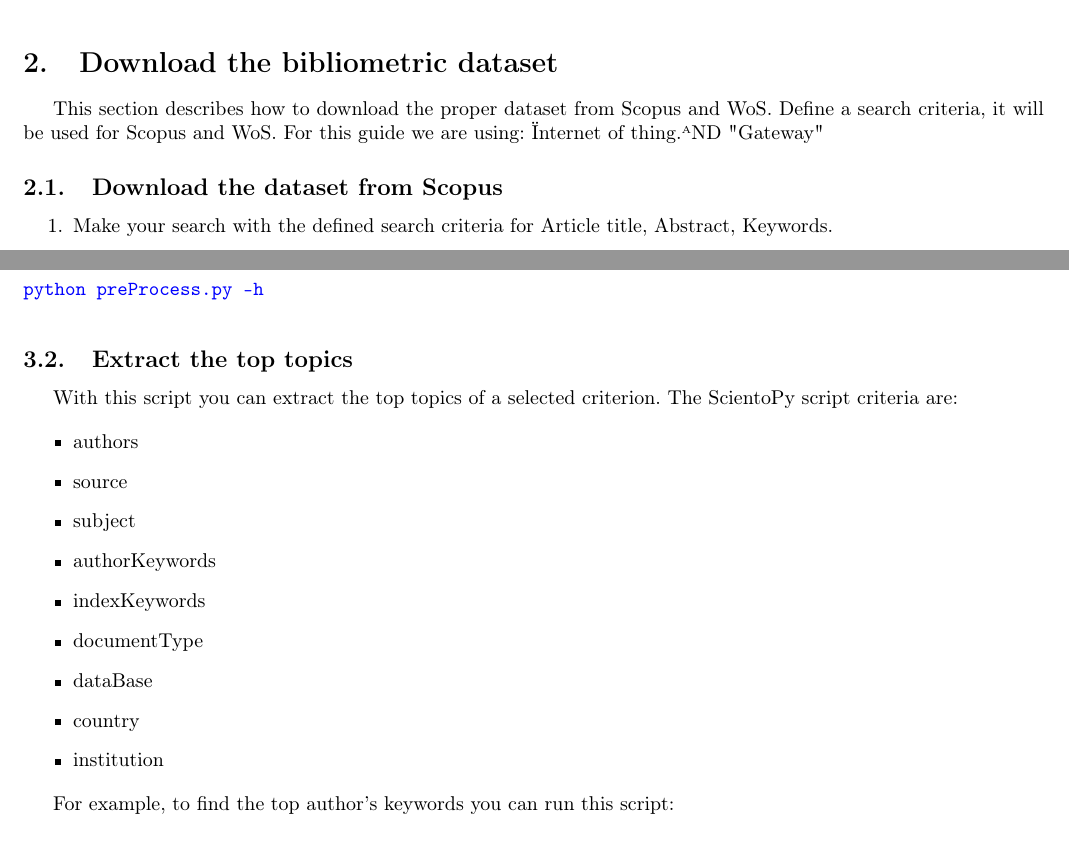
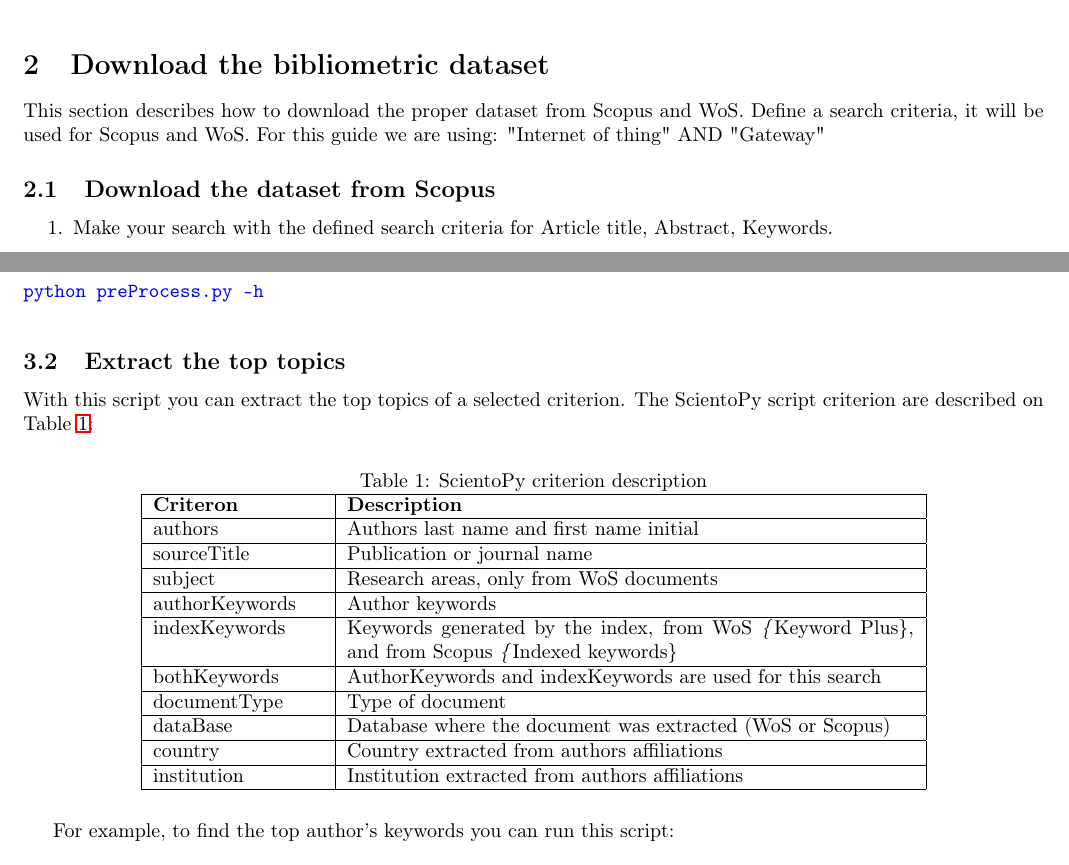
Before and after one commit to jpruiz84/ScientoPy, a LaTeX document (Manual/source/manual/ScientoPy_user_manual.tex): two parts of pages 1 and 3 of 5, joined at a grey line, cut so that both start at the same text. Compiled offline with pdfLaTeX.

Commit message:
Updated manual

```diff
--- a/Manual/source/manual/ScientoPy_user_manual.tex
+++ b/Manual/source/manual/ScientoPy_user_manual.tex
@@ -4,7 +4,7 @@
 
 \usepackage[T1]{fontenc}
 \usepackage[utf8x]{inputenc}
-\usepackage[spanish]{babel}
+\usepackage[british]{babel}
 \usepackage{graphicx}% Include figure files
 \usepackage{blindtext}
 
@@ -164,19 +164,41 @@ python preProcess.py -h
 
 \subsection{Extract the top topics}
 
-With this script you can extract the top topics of a selected criterion. The ScientoPy script criteria are:
+With this script you can extract the top topics of a selected criterion. The ScientoPy script criterion are described on Table \ref{table_criterion}:
 
-\begin{itemize}
-\item authors
-\item source
-\item subject
-\item authorKeywords
-\item indexKeywords
-\item documentType
-\item dataBase
-\item country
-\item institution
-\end{itemize}
+\begin{table}[h]
+	\centering
+	\caption{ScientoPy criterion description}
+	\label{table_criterion}
+
+
+	\begin{tabular}{| p{3cm} |p{10cm}|}
+		\hline
+		\textbf{Criteron}       & \textbf{Description}                             \\
+		\hline
+		authors        & Authors last name and first name initial                                                                       \\
+		\hline
+		sourceTitle    & Publication or journal name                                                                                    \\
+		\hline
+		subject        & Research areas, only from WoS documents                                                                        \\
+		\hline
+		authorKeywords & Author keywords                                                                                                \\
+		\hline
+		indexKeywords  & Keywords generated by the index, from WoS \textit\{Keyword Plus\}, and from Scopus \textit\{Indexed keywords\} \\
+		\hline
+		bothKeywords   & AuthorKeywords and indexKeywords are used for this search                                                      \\
+		\hline
+		documentType   & Type of document                                                                                               \\
+		\hline
+		dataBase       & Database where the document was extracted (WoS or Scopus)                                                      \\
+		\hline
+		country        & Country extracted from authors affiliations                                                                    \\
+		\hline
+		institution    & Institution extracted from authors affiliations                                                                \\
+		\hline
+	\end{tabular}
+
+\end{table}
 
 For example, to find the top author's keywords you can run this script:
 
```
Also changed, not shown: Manual/ScientoPy_user_manual.pdf.
